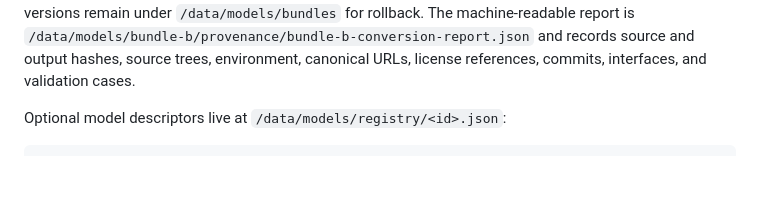
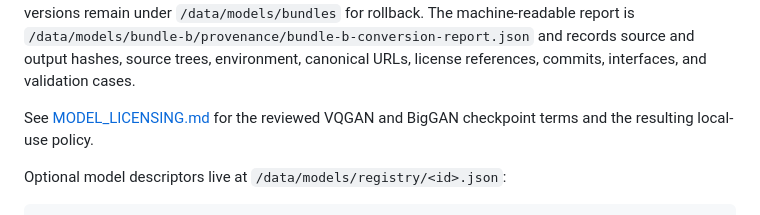
Before and after one commit to miloszkolber/uncanny_lab, a Markdown page: README.md, the part around the change. Drawn GitHub-style; blank space fills up the shorter version.

Commit message:
Document model licensing review

````diff
--- a/README.md
+++ b/README.md
@@ -50,6 +50,8 @@ docker run --rm --user 1000:1000 --entrypoint python \
 ```
 
 The command requires taming-transformers commit `3ba01b241669f5ade541ce990f7650a3b8f65318` and pytorch-pretrained-BigGAN commit `1e18aed2dff75db51428f13b940c38b923eb4a3d`, with clean tracked and untracked source trees. It safely loads tensor-only checkpoints where supported, validates shapes, strict state loading, TorchScript interfaces, and input gradients. All five artifacts and provenance are built and validated in one staging directory under `/data/models/bundles`. It renames that directory to an immutable version and atomically replaces `/data/models/bundle-b` with a symlink to it. Existing bundle versions remain under `/data/models/bundles` for rollback. The machine-readable report is `/data/models/bundle-b/provenance/bundle-b-conversion-report.json` and records source and output hashes, source trees, environment, canonical URLs, license references, commits, interfaces, and validation cases.
+
+See [MODEL_LICENSING.md](MODEL_LICENSING.md) for the reviewed VQGAN and BigGAN checkpoint terms and the resulting local-use policy.
 
 Optional model descriptors live at `/data/models/registry/<id>.json`:
 
````
Also changed, not shown: MODEL_LICENSING.md (added, +30 -0 lines).
